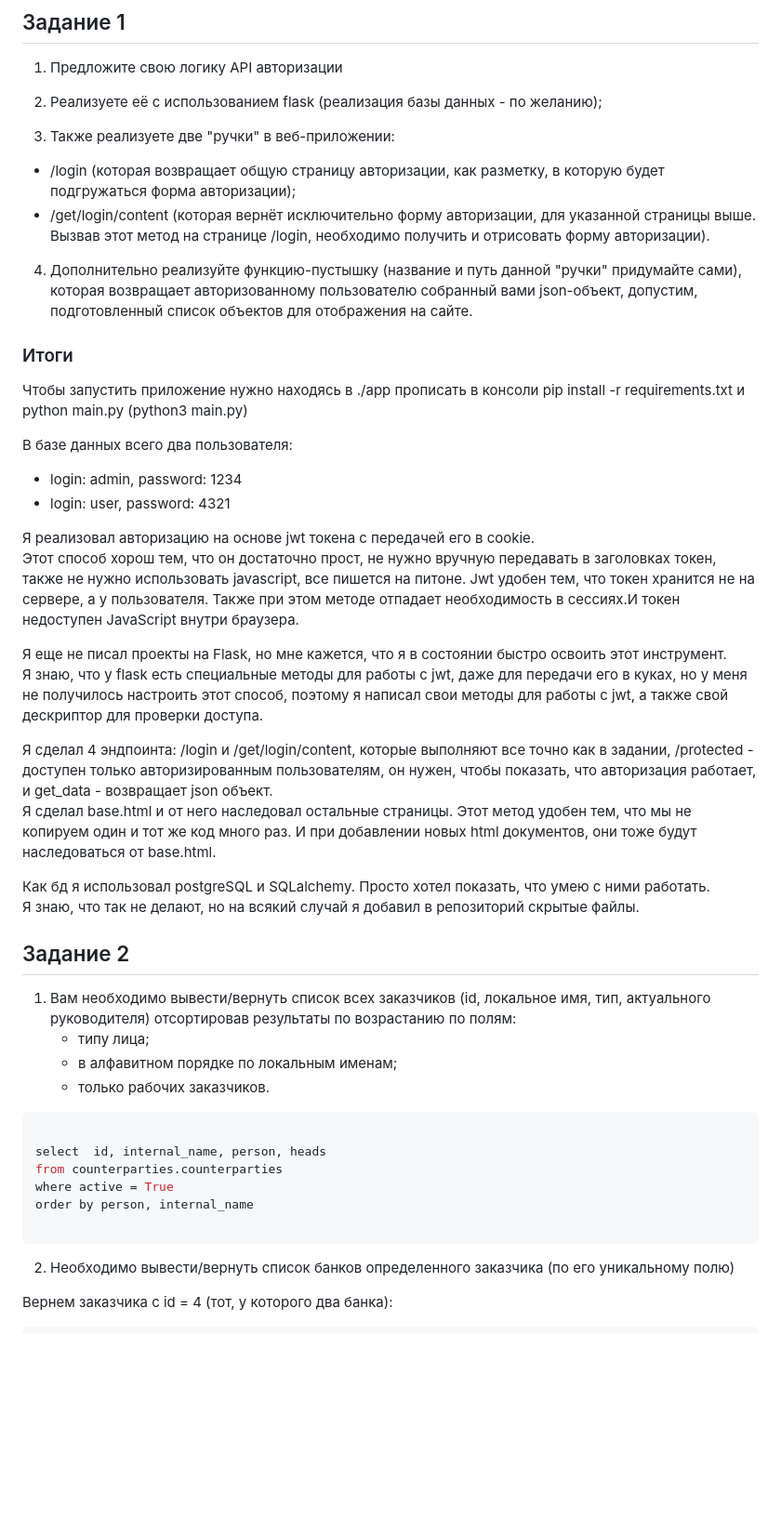
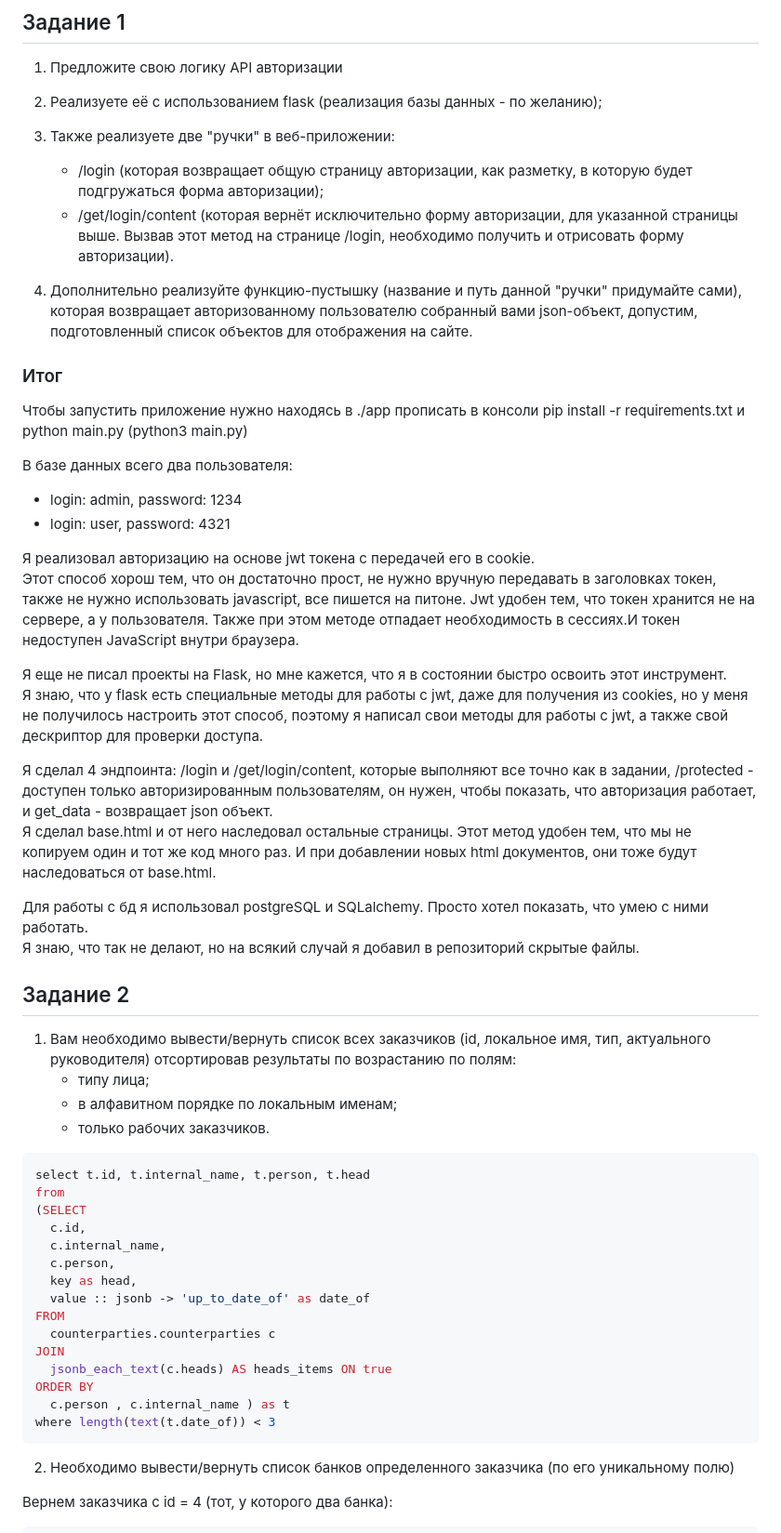
Before and after one commit to Gwxnbleidd/flask_auth, a Markdown page: readme.md, the part around one of its changes. Shown at 93% size. Rendered like a GitHub page; blank space fills up the shorter version.

Commit message:
Решил второе задание

````diff
--- a/readme.md
+++ b/readme.md
@@ -6,12 +6,12 @@
 
 3. Также реализуете две "ручки" в веб-приложении:
 
-- /login (которая возвращает общую страницу авторизации, как разметку, в которую будет подгружаться форма авторизации);
-- /get/login/content (которая вернёт исключительно форму авторизации, для указанной страницы выше. Вызвав этот метод на странице /login, необходимо получить и отрисовать форму авторизации).
+   - /login (которая возвращает общую страницу авторизации, как разметку, в которую будет подгружаться форма авторизации);
+   - /get/login/content (которая вернёт исключительно форму авторизации, для указанной страницы выше. Вызвав этот метод на странице /login, необходимо получить и отрисовать форму авторизации).
 
 4. Дополнительно реализуйте функцию-пустышку (название и путь данной "ручки" придумайте сами), которая возвращает авторизованному пользователю собранный вами json-объект, допустим, подготовленный список объектов для отображения на сайте.
 
-### Итоги
+### Итог
 
 Чтобы запустить приложение нужно находясь в ./app прописать в консоли pip install -r requirements.txt и python main.py (python3 main.py)<br>
 
@@ -24,12 +24,12 @@
 Также при этом методе отпадает необходимость в сессиях.И токен недоступен JavaScript внутри браузера.<br>
 
 Я еще не писал проекты на Flask, но мне кажется, что я в состоянии быстро освоить этот инструмент.<br>
-Я знаю, что у flask есть специальные методы для работы с jwt, даже для передачи его в куках, но у меня не получилось настроить этот способ, поэтому я написал свои методы для работы с jwt, а также свой дескриптор для проверки доступа.<br>
+Я знаю, что у flask есть специальные методы для работы с jwt, даже для получения из cookies, но у меня не получилось настроить этот способ, поэтому я написал свои методы для работы с jwt, а также свой дескриптор для проверки доступа.<br>
 
 Я сделал 4 эндпоинта: /login и /get/login/content, которые выполняют все точно как в задании, /protected - доступен только авторизированным пользователям, он нужен, чтобы показать, что авторизация работает, и get_data - возвращает json объект.<br>
 Я сделал base.html и от него наследовал остальные страницы. Этот метод удобен тем, что мы не копируем один и тот же код много раз. И при добавлении новых html документов, они тоже будут наследоваться от base.html. <br>
 
-Как бд я использовал postgreSQL и SQLalchemy. Просто хотел показать, что умею с ними работать.<br>
+Для работы с бд я использовал postgreSQL и SQLalchemy. Просто хотел показать, что умею с ними работать.<br>
 Я знаю, что так не делают, но на всякий случай я добавил в репозиторий скрытые файлы.<br>
 
 
@@ -40,12 +40,21 @@
    - только рабочих заказчиков.
 
 ```sql
-
-select  id, internal_name, person, heads
-from counterparties.counterparties
-where active = True
-order by person, internal_name
-
+select t.id, t.internal_name, t.person, t.head
+from
+(SELECT
+  c.id,
+  c.internal_name,
+  c.person,
+  key as head,
+  value :: jsonb -> 'up_to_date_of' as date_of
+FROM
+  counterparties.counterparties c
+JOIN
+  jsonb_each_text(c.heads) AS heads_items ON true
+ORDER BY
+  c.person , c.internal_name ) as t
+where length(text(t.date_of)) < 3
 ```
 
 2. Необходимо вывести/вернуть список банков определенного заказчика (по его уникальному полю)
````
Also changed, not shown: other parts of readme.md (+2 -0 lines).
